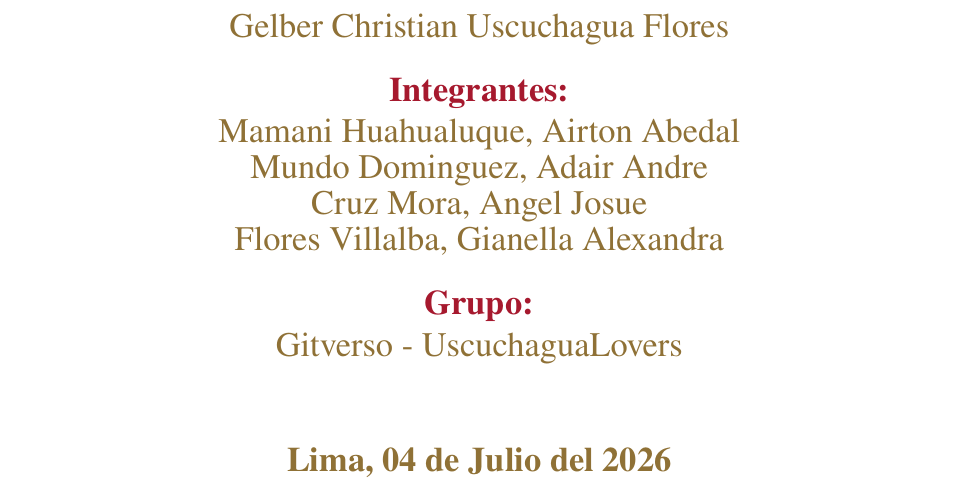
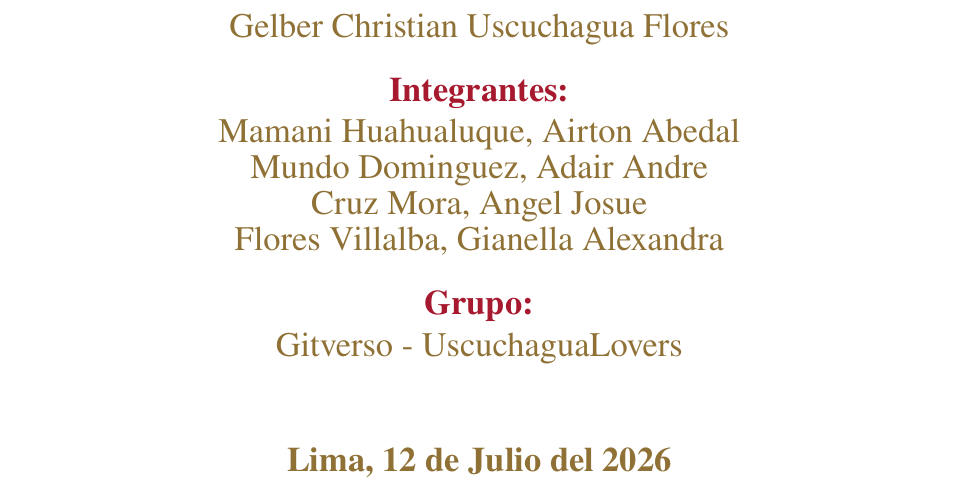
Before and after one commit to airtonmamanih-lang/Amazon-Web-Servicies, a LaTeX document (MONOGRAFIA/LaTeX/Amazon.tex): part of page 1 of 22, cut so that both start at the same text. Compiled offline with pdfLaTeX.

```diff
--- a/MONOGRAFIA/LaTeX/Amazon.tex
+++ b/MONOGRAFIA/LaTeX/Amazon.tex
@@ -112,7 +112,7 @@
 \vspace{0.1cm}
 {\color{goldford}\Large Gitverso - UscuchaguaLovers}\\
 \vspace{1.4cm}
-{\color{goldford}\Large\textbf{Lima, 04 de Julio del 2026}}\\
+{\color{goldford}\Large\textbf{Lima, 12 de Julio del 2026}}\\
 \end{titlepage}
 
 % ==============================
```
Also changed, not shown: MONOGRAFIA/LaTeX/Amazon.pdf, 5 other files.
